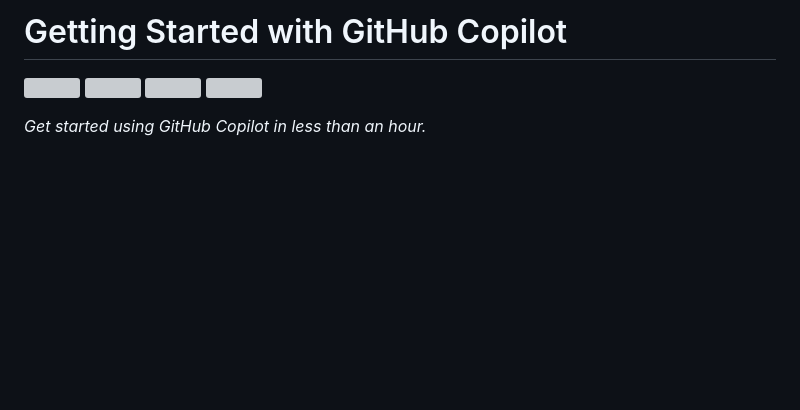
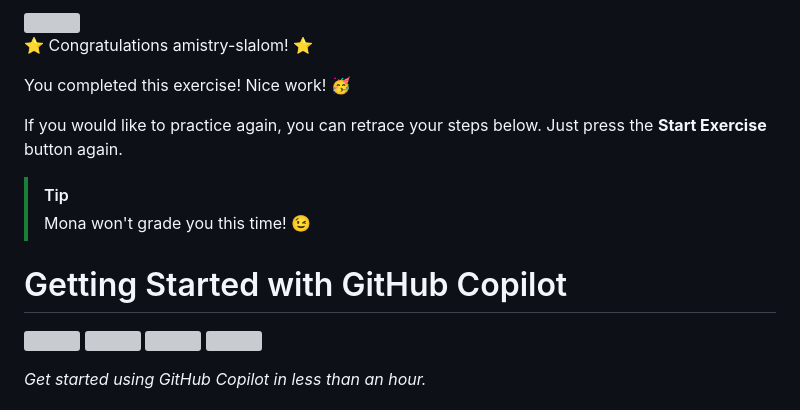
Before and after one commit to amistry-slalom/skills-getting-started-with-github-copilot, a Markdown page: README.md, the part around the change. GitHub-like rendering; blank space fills up the shorter version; grey boxes are pictures that could not be loaded.

Commit message:
Congratulations!🎉

```diff
--- a/README.md
+++ b/README.md
@@ -1,4 +1,16 @@
-# Getting Started with GitHub Copilot
+<img src=https://octodex.github.com/images/welcometocat.png align=right height=250px />
+
+⭐️ Congratulations amistry-slalom! ⭐️
+
+You completed this exercise! Nice work! 🥳
+
+If you would like to practice again, you can retrace your steps below. Just press the **Start Exercise** button again.
+
+> [!TIP]
+> Mona won't grade you this time! 😉
+
+
+ # Getting Started with GitHub Copilot
 
 ![](https://github.com/amistry-slalom/skills-getting-started-with-github-copilot/actions/workflows/1-preparing.yml/badge.svg)
 ![](https://github.com/amistry-slalom/skills-getting-started-with-github-copilot/actions/workflows/2-first-introduction.yml/badge.svg)
```
